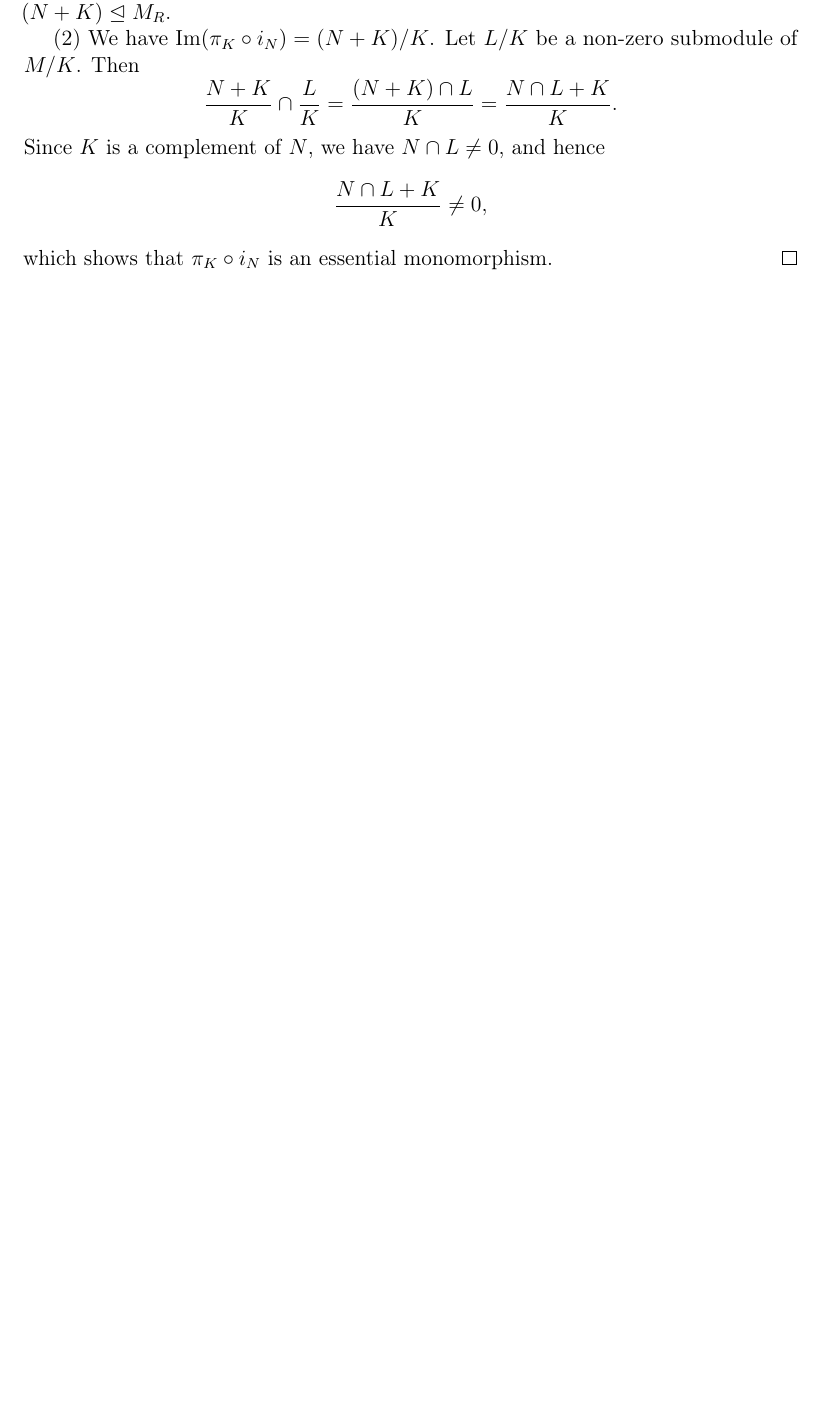
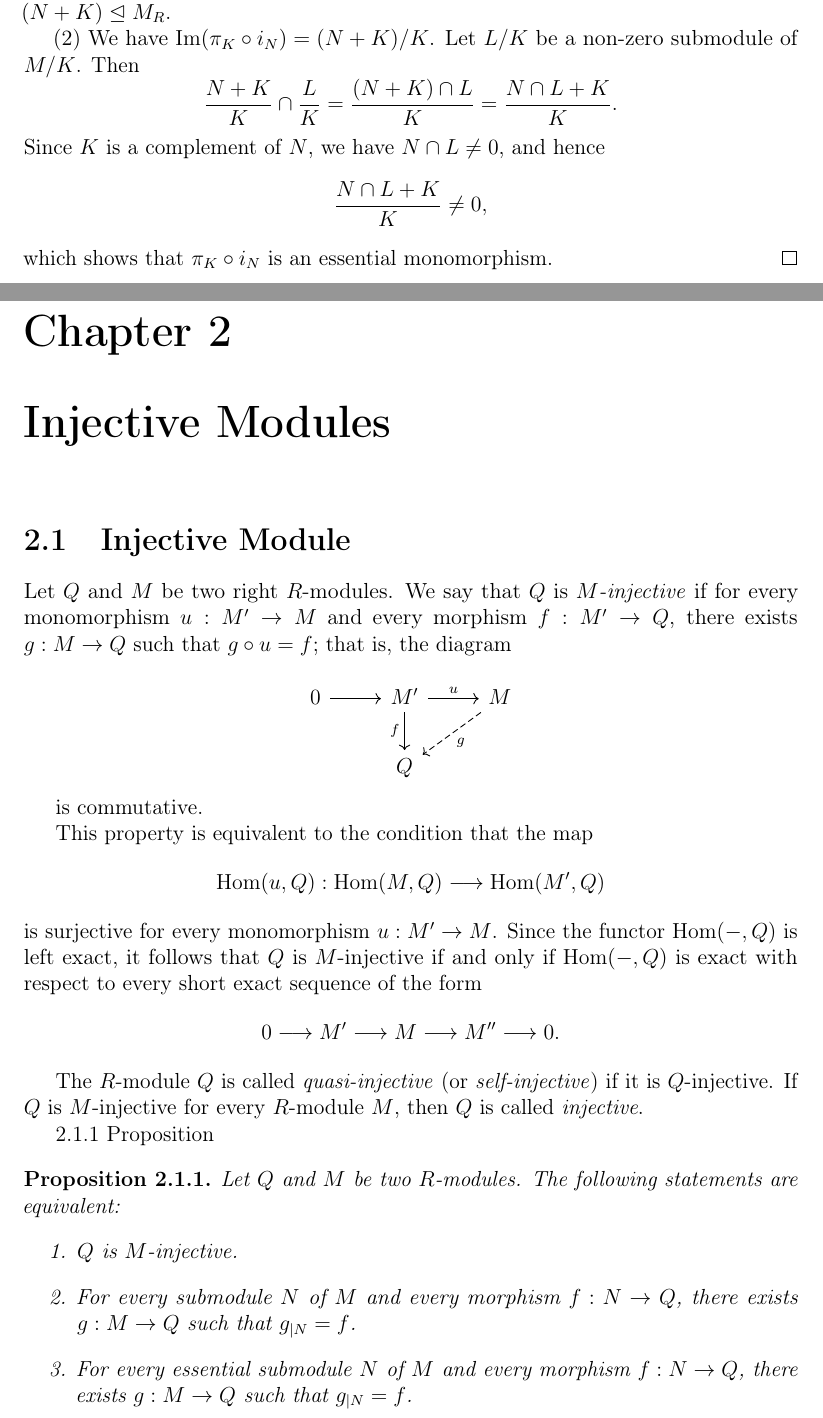
Before and after one commit to sbogde/antiques-roadshow-algebra-en, a LaTeX thesis (main.tex): part of page 15 of 16 before the commit and two parts of pages 15 and 17 of 18 after it, the two joined at a grey line, cut so that both start at the same text, the shorter picture padded with empty space. Compiled offline with pdfLaTeX.

Commit message:
Added start of Chapter 2 (2.1.1–2.1.2) and TikZ-cd diagrams for injective modules

```diff
--- a/main.tex
+++ b/main.tex
@@ -5,6 +5,7 @@
 \usepackage[utf8]{inputenc}
 \usepackage[T1]{fontenc}
 \usepackage[english]{babel}
+\usepackage{tikz-cd}
 
 % Maths and layout
 \usepackage{amsmath,amssymb,amsthm}
@@ -26,8 +27,8 @@
 
 % ---------- Theorem environments (mirroring the RO version) ----------
 \theoremstyle{plain}
-% \newtheorem{theorem}{Theorem}[section]   % [section] not [chapter]
-\newtheorem{theorem}{Theorem}[chapter]
+\newtheorem{theorem}{Theorem}[section]   % [section] not [chapter]
+% \newtheorem{theorem}{Theorem}[chapter]
 \newtheorem{lemma}[theorem]{Lemma}
 \newtheorem{proposition}[theorem]{Proposition}
 \newtheorem{corollary}[theorem]{Corollary}
@@ -874,3 +875,52 @@ which shows that \(\pi_K \circ i_N\) is an essential monomorphism.
 \end{proof}
 
 
+
+\chapter{Injective Modules}
+\section{Injective Module}
+Let \(Q\) and \(M\) be two right \(R\)-modules.
+We say that \(Q\) is \emph{\(M\)-injective} if for every monomorphism
+\(u : M' \to M\) and every morphism \(f : M' \to Q\), there exists
+\(g : M \to Q\) such that \(g \circ u = f\); that is, the diagram
+
+\[
+\begin{tikzcd}
+0 \arrow[r] & M' \arrow[r,"u"] \arrow[d,"f"'] & M \arrow[dl,dashed,"g"] \\
+            & Q &
+\end{tikzcd}
+\]
+
+is commutative.
+
+This property is equivalent to the condition that the map
+\[
+\Hom(u,Q) : \Hom(M,Q) \longrightarrow \Hom(M',Q)
+\]
+is surjective for every monomorphism \(u : M' \to M\).
+Since the functor \(\Hom(-,Q)\) is left exact, it follows that \(Q\) is
+\(M\)-injective if and only if \(\Hom(-,Q)\) is exact with respect to every
+short exact sequence of the form
+\[
+0 \longrightarrow M' \longrightarrow M \longrightarrow M'' \longrightarrow 0.
+\]
+
+The \(R\)-module \(Q\) is called \emph{quasi-injective} (or
+\emph{self-injective}) if it is \(Q\)-injective.
+If \(Q\) is \(M\)-injective for every \(R\)-module \(M\), then \(Q\) is called
+\emph{injective}.
+
+
+2.1.1 Proposition
+
+\begin{proposition}
+Let \(Q\) and \(M\) be two \(R\)-modules.
+The following statements are equivalent:
+\begin{enumerate}
+  \item \(Q\) is \(M\)-injective.
+  \item For every submodule \(N\) of \(M\) and every morphism
+        \(f : N \to Q\), there exists \(g : M \to Q\) such that
+        \(g_{\mid N} = f\).
+  \item For every essential submodule \(N\) of \(M\) and every morphism
+        \(f : N \to Q\), there exists \(g : M \to Q\) such that
+        \(g_{\mid N} = f\).
+\end{enumerate}
```
Also changed, not shown: main.tex (75 more changed lines).
